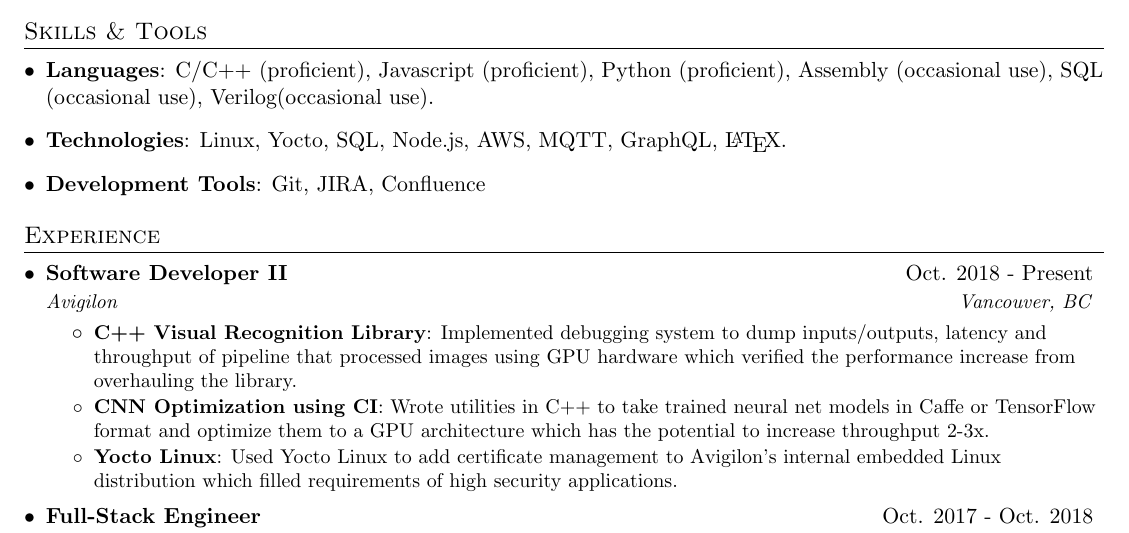
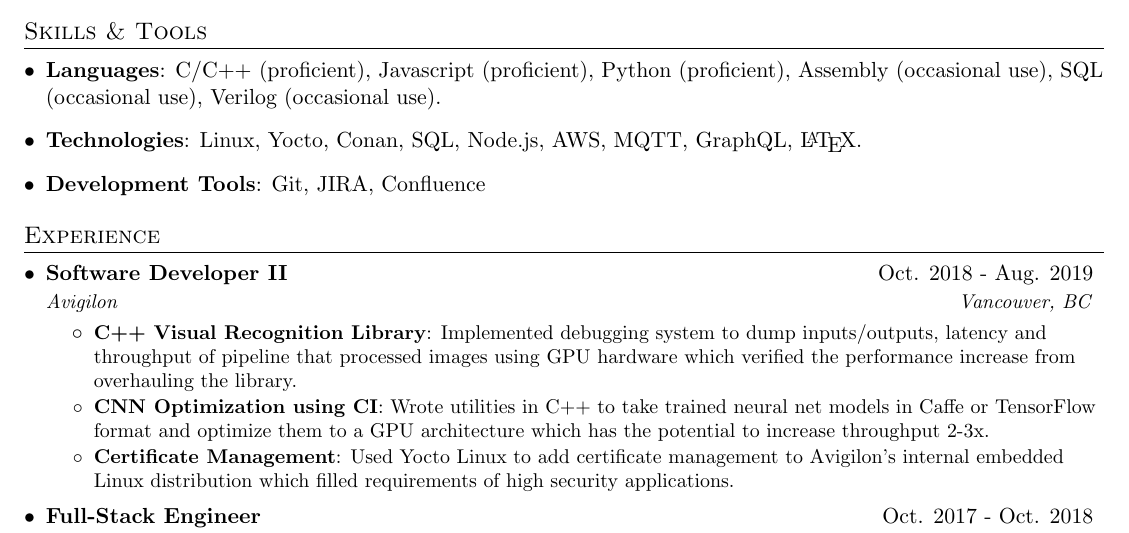
Before and after one commit to matt1795/resume, a LaTeX document (main.tex): part of the page, cut so that both start at the same text. Compiled offline with pdfLaTeX.

Commit message:
added end date to avigilon

```diff
--- a/main.tex
+++ b/main.tex
@@ -90,11 +90,11 @@
 		\item {
 				\textbf{Languages}{: C/C++ (proficient), Javascript (proficient),
 				Python (proficient), Assembly (occasional use), SQL (occasional
-				use), Verilog(occasional use).
+				use), Verilog (occasional use).
 				}
 		}
 		\item {
-				\textbf{Technologies}{: Linux, Yocto, SQL, Node.js, AWS, MQTT, GraphQL, \LaTeX.}
+				\textbf{Technologies}{: Linux, Yocto, Conan, SQL, Node.js, AWS, MQTT, GraphQL, \LaTeX.}
 		}
 		\item {
 			\textbf{Development Tools}{: Git, JIRA, Confluence}
@@ -106,7 +106,7 @@
 	\resumeSubHeadingListStart
 
 		\resumeSubheading
-			{Software Developer II}{Oct. 2018 - Present}
+			{Software Developer II}{Oct. 2018 - Aug. 2019}
 			{Avigilon}{Vancouver, BC}
 		\resumeItemListStart
 			\resumeItem{C++ Visual Recognition Library}
@@ -119,7 +119,7 @@
 				Caffe or TensorFlow format and optimize them to a GPU
 				architecture which has the potential to increase throughput
 				2-3x.}
-			\resumeItem{Yocto Linux}
+			\resumeItem{Certificate Management}
 				{Used Yocto Linux to add certificate management to Avigilon's
 				internal embedded Linux distribution which filled requirements
 				of high security applications.}
```
